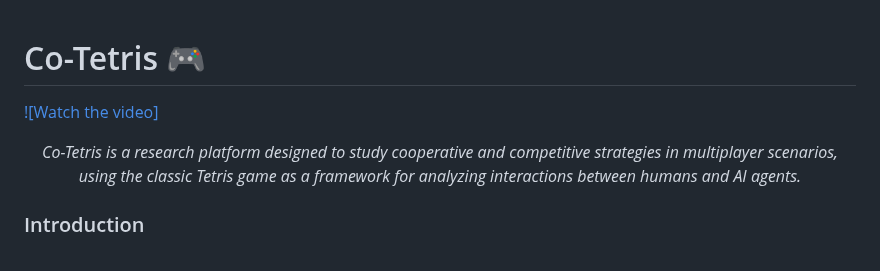
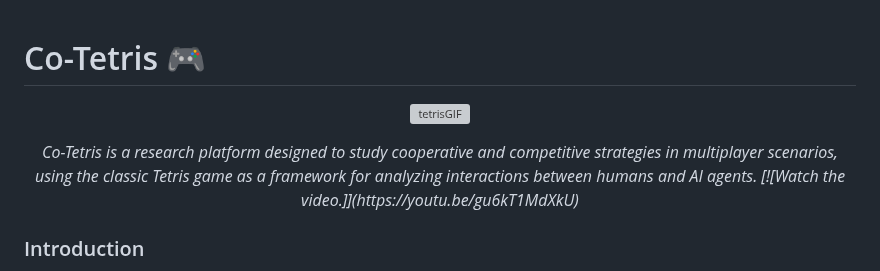
Before and after one commit to hbclaure/Co_Tetris, a Markdown page: README.md, the part around the change. Rendered like a GitHub page; grey boxes are pictures that could not be loaded.

```diff
--- a/README.md
+++ b/README.md
@@ -1,11 +1,12 @@
 # Co-Tetris :video_game:
-<!-- <p align="center">
+<p align="center">
   <img src="https://github.com/hbclaure/Co_Tetris_n_2021/assets/16567310/bf8dd158-aaa5-48af-9919-0ed996113f57" alt="tetrisGIF">
-</p> -->
-[![Watch the video]](https://youtu.be/gu6kT1MdXkU)
+</p>
 
 
-<p align="center"><i>Co-Tetris is a research platform designed to study cooperative and competitive strategies in multiplayer scenarios, using the classic Tetris game as a framework for analyzing interactions between humans and AI agents.</i></p>
+
+
+<p align="center"><i>Co-Tetris is a research platform designed to study cooperative and competitive strategies in multiplayer scenarios, using the classic Tetris game as a framework for analyzing interactions between humans and AI agents. [![Watch the video.]](https://youtu.be/gu6kT1MdXkU) </i></p>
 
 ### Introduction
 
```
